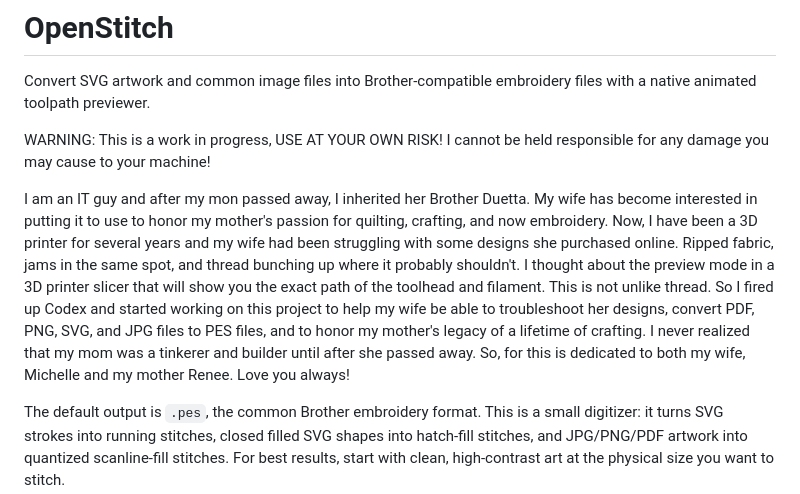
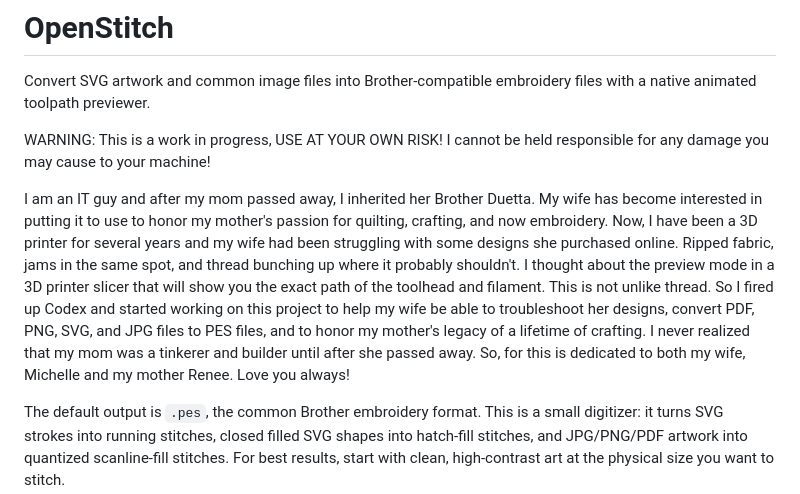
Before and after one commit to mkjohnson/OpenStitch, a Markdown page: README.md, the part around the change. Rendered like a GitHub page.

Commit message:
Fix typo in README introduction
Corrected a typo from 'mon' to 'mom' in the introduction.

```diff
--- a/README.md
+++ b/README.md
@@ -5,7 +5,7 @@ files with a native animated toolpath previewer.
 
 WARNING: This is a work in progress, USE AT YOUR OWN RISK! I cannot be held responsible for any damage you may cause to your machine!
 
-I am an IT guy and after my mon passed away, I inherited her Brother Duetta. My wife has become interested in putting it to use to honor my mother's passion for quilting, crafting, and now embroidery. Now, I have been a 3D printer for several years and my wife had been struggling with some designs she purchased online. Ripped fabric, jams in the same spot, and thread bunching up where it probably shouldn't. I thought about the preview mode in a 3D printer slicer that will show you the exact path of the toolhead and filament. This is not unlike thread. So I fired up Codex and started working on this project to help my wife be able to troubleshoot her designs, convert PDF, PNG, SVG, and JPG files to PES files, and to honor my mother's legacy of a lifetime of crafting. I never realized that my mom was a tinkerer and builder until after she passed away. So, for this is dedicated to both my wife, Michelle and my mother Renee. Love you always!
+I am an IT guy and after my mom passed away, I inherited her Brother Duetta. My wife has become interested in putting it to use to honor my mother's passion for quilting, crafting, and now embroidery. Now, I have been a 3D printer for several years and my wife had been struggling with some designs she purchased online. Ripped fabric, jams in the same spot, and thread bunching up where it probably shouldn't. I thought about the preview mode in a 3D printer slicer that will show you the exact path of the toolhead and filament. This is not unlike thread. So I fired up Codex and started working on this project to help my wife be able to troubleshoot her designs, convert PDF, PNG, SVG, and JPG files to PES files, and to honor my mother's legacy of a lifetime of crafting. I never realized that my mom was a tinkerer and builder until after she passed away. So, for this is dedicated to both my wife, Michelle and my mother Renee. Love you always!
 
 The default output is `.pes`, the common Brother embroidery format. This is a
 small digitizer: it turns SVG strokes into running stitches, closed filled SVG
```
